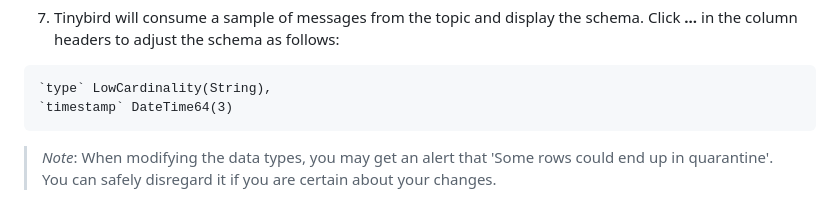
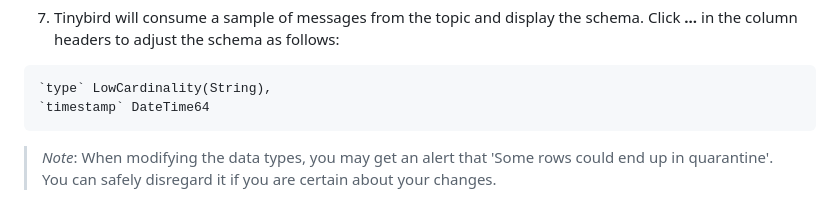
Before and after one commit to tinybirdco/flappy-tinybird, a Markdown page: README.md, the part around the change. GitHub-like rendering.

````diff
--- a/README.md
+++ b/README.md
@@ -61,7 +61,7 @@ Next, you will connect to Confluent Cloud to ingest data from an existing Kafka
 8. Tinybird will consume a sample of messages from the topic and display the schema. Click **...** in the column headers to adjust the schema as follows:
   ```
   `type` LowCardinality(String),
-  `timestamp` DateTime64(3)
+  `timestamp` DateTime64
   ```
 
 > _Note_: When modifying the data types, you may get an alert that 'Some rows could end up in quarantine'. You can safely disregard it if you are certain about your changes.
````
